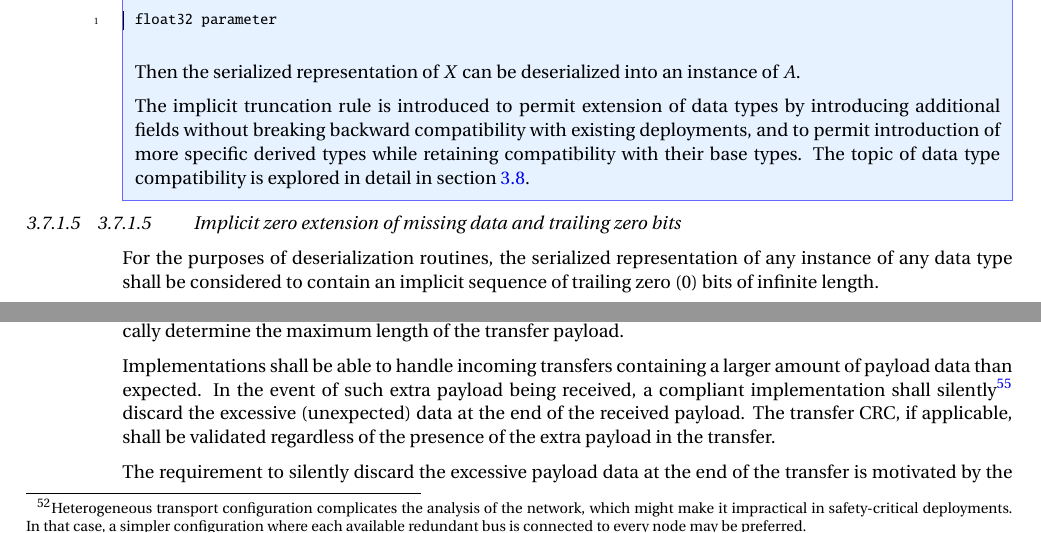
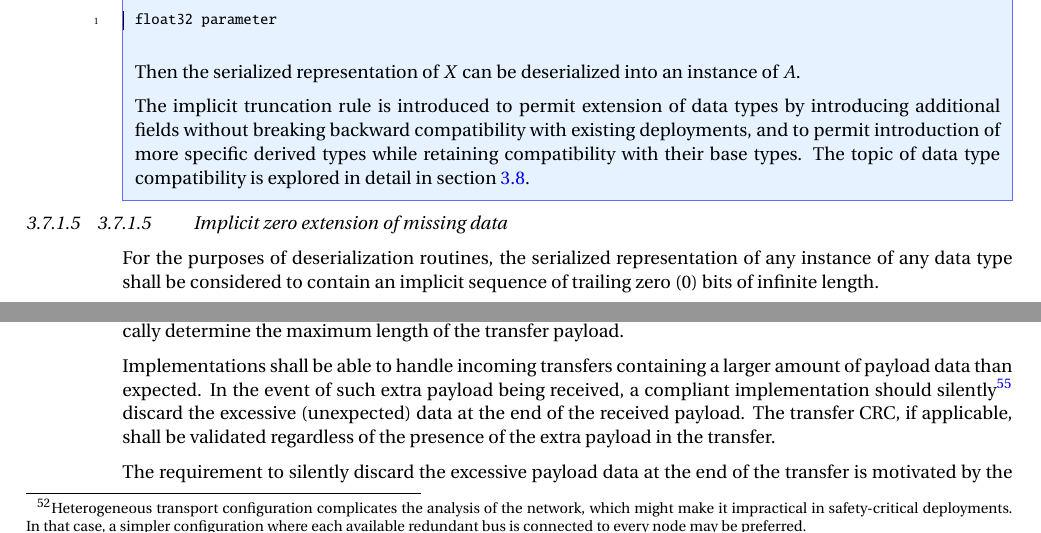
Before and after one commit to OpenCyphal/specification, a LaTeX thesis (specification/UAVCAN_Specification.tex, which reads specification/dsdl/serialization.tex, specification/transport_layer/transport_layer.tex): two parts of pages 28 and 48 of 81, joined at a grey line, cut so that both start at the same text. Compiled offline with pdfLaTeX; a LaTeX package or settings file that is missing is left out.

Commit message:
Minor corrections

```diff
--- a/specification/dsdl/serialization.tex
+++ b/specification/dsdl/serialization.tex
@@ -119,7 +119,7 @@ The topic of data type compatibility is explored in section \ref{sec:dsdl_versio
     The topic of data type compatibility is explored in detail in section \ref{sec:dsdl_versioning}.
 \end{remark}
 
-\subsubsection{Implicit zero extension of missing data and trailing zero bits}
+\subsubsection{Implicit zero extension of missing data}
 
 For the purposes of deserialization routines,
 the serialized representation of any instance of any data type shall be considered to contain an implicit
--- a/specification/transport_layer/transport_layer.tex
+++ b/specification/transport_layer/transport_layer.tex
@@ -585,7 +585,7 @@ Consequently, an implementation that is interested in receiving data objects of
 can statically determine the maximum length of the transfer payload.
 
 Implementations shall be able to handle incoming transfers containing a larger amount of payload data than expected.
-In the event of such extra payload being received, a compliant implementation shall silently\footnote{%
+In the event of such extra payload being received, a compliant implementation should silently\footnote{%
     Such occurrence is not indicative of a problem so it shall not be reported as such.
 }
 discard the excessive (unexpected) data at the end of the received payload.
```
